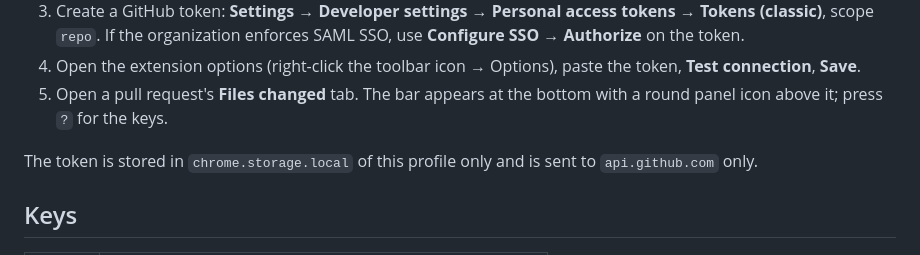
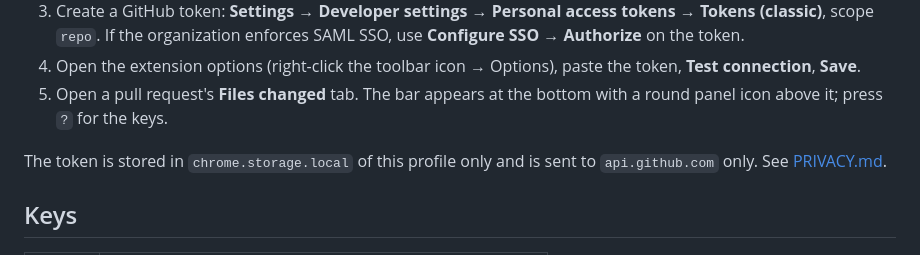
Before and after one commit to ervanlefevre/adhd-review, a Markdown page: README.md, the part around the change. Drawn GitHub-style.

Commit message:
Add the privacy policy for the Chrome Web Store listing
Co-Authored-By: Claude Fable 5.1 <noreply@anthropic.com>

```diff
--- a/README.md
+++ b/README.md
@@ -17,7 +17,7 @@ All data (file list, line counts, viewed state, pending review) comes from the G
 4. Open the extension options (right-click the toolbar icon → Options), paste the token, **Test connection**, **Save**.
 5. Open a pull request's **Files changed** tab. The bar appears at the bottom with a round panel icon above it; press `?` for the keys.
 
-The token is stored in `chrome.storage.local` of this profile only and is sent to `api.github.com` only.
+The token is stored in `chrome.storage.local` of this profile only and is sent to `api.github.com` only. See [PRIVACY.md](PRIVACY.md).
 
 ## Keys
 
```
Also changed, not shown: PRIVACY.md (added, +32 -0 lines).
